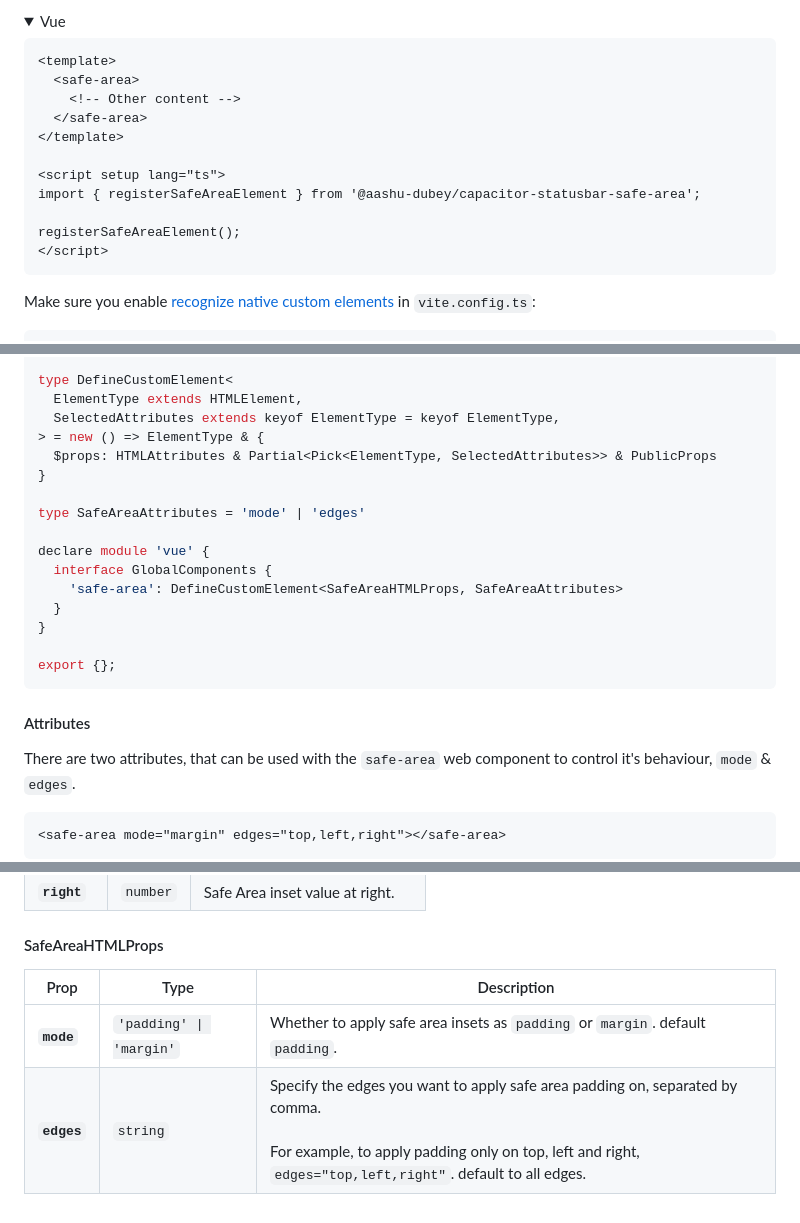
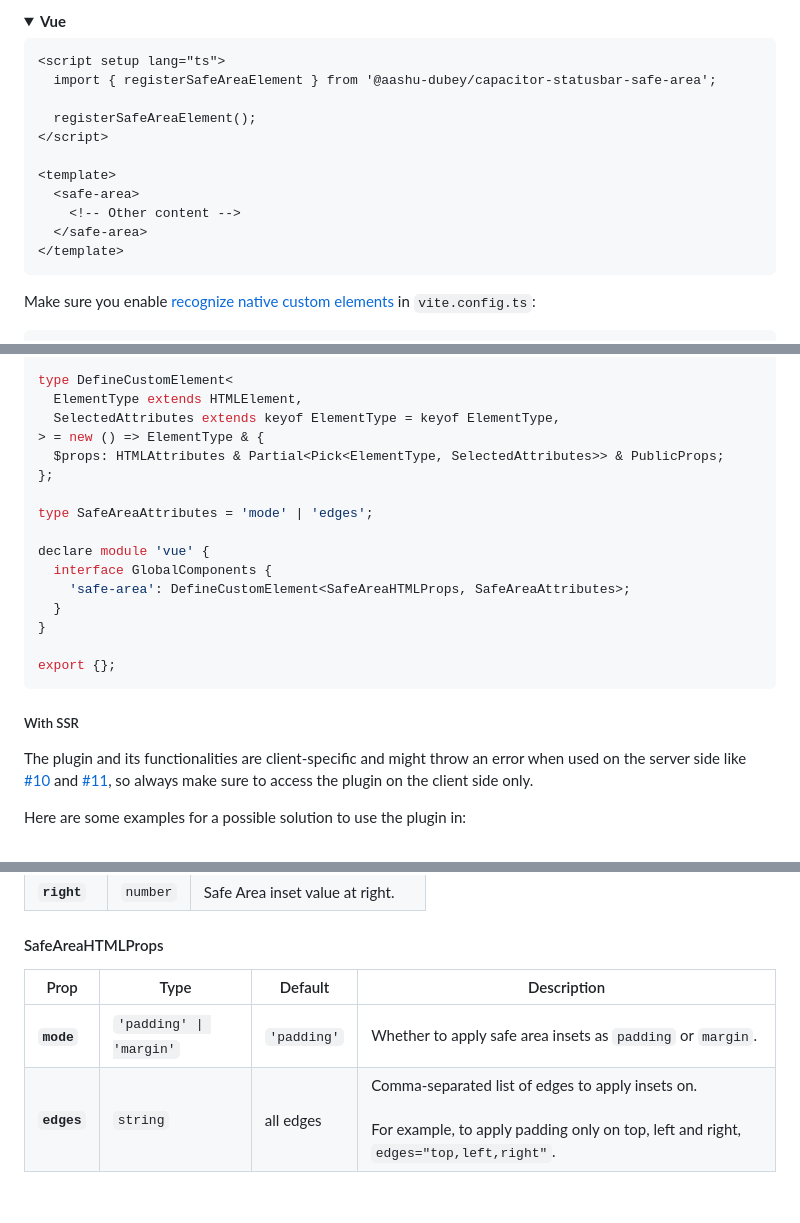
Before and after one commit to Aashu-Dubey/capacitor-statusbar-safe-area, a Markdown page: README.md, 3 parts joined by grey strips. GitHub-like rendering; folded sections open.

````diff
--- a/README.md
+++ b/README.md
@@ -140,18 +186,18 @@ export {};
 <details>
-<summary>Vue</summary>
+<summary><b>Vue</b></summary>
 
 ```html
+<script setup lang="ts">
+  import { registerSafeAreaElement } from '@aashu-dubey/capacitor-statusbar-safe-area';
+
+  registerSafeAreaElement();
+</script>
+
 <template>
   <safe-area>
     <!-- Other content -->
   </safe-area>
 </template>
-
-<script setup lang="ts">
-import { registerSafeAreaElement } from '@aashu-dubey/capacitor-statusbar-safe-area';
-
-registerSafeAreaElement();
-</script>
 ```
 
 Make sure you enable [recognize native custom elements](https://vuejs.org/guide/extras/web-components.html#using-custom-elements-in-vue) in `vite.config.ts`:
@@ -177,14 +223,14 @@ type DefineCustomElement<
   ElementType extends HTMLElement,
   SelectedAttributes extends keyof ElementType = keyof ElementType,
 > = new () => ElementType & {
-  $props: HTMLAttributes & Partial<Pick<ElementType, SelectedAttributes>> & PublicProps
-}
+  $props: HTMLAttributes & Partial<Pick<ElementType, SelectedAttributes>> & PublicProps;
+};
 
-type SafeAreaAttributes = 'mode' | 'edges'
+type SafeAreaAttributes = 'mode' | 'edges';
 
 declare module 'vue' {
   interface GlobalComponents {
-    'safe-area': DefineCustomElement<SafeAreaHTMLProps, SafeAreaAttributes>
+    'safe-area': DefineCustomElement<SafeAreaHTMLProps, SafeAreaAttributes>;
   }
 }
 
@@ -193,11 +239,9 @@ export {};
 
 </details>
 
-#### Attributes
+##### With SSR
 
-There are two attributes, that can be used with the `safe-area` web component to control it's behaviour, `mode` & `edges`.
+The plugin and its functionalities are client-specific and might throw an error when used on the server side like [#10](https://github.com/Aashu-Dubey/capacitor-statusbar-safe-area/issues/10) and [#11](https://github.com/Aashu-Dubey/capacitor-statusbar-safe-area/issues/11), so always make sure to access the plugin on the client side only.
 
-```html
-<safe-area mode="margin" edges="top,left,right"></safe-area>
-```
+Here are some examples for a possible solution to use the plugin in:
 
@@ -289,7 +325,7 @@ Get the Safe area insets for Android and iOS, and on Web it returns 0 for all.
 
 #### SafeAreaHTMLProps
 
-| Prop        | Type                               | Description                                                                                                                                                              |
-| ----------- | ---------------------------------- | ------------------------------------------------------------------------------------------------------------------------------------------------------------------------ |
-| **`mode`**   | <code>'padding' \| 'margin'</code> | Whether to apply safe area insets as `padding` or `margin`. default `padding`.                                                                                                          |
-| **`edges`**  | <code>string</code>                | Specify the edges you want to apply safe area padding on, separated by comma.<br><br>For example, to apply padding only on top, left and right, `edges="top,left,right"`. default to all edges. |
+| Prop        | Type                               | Default     | Description                                                                                                                                   |
+| ----------- | ---------------------------------- | ----------- | --------------------------------------------------------------------------------------------------------------------------------------------- |
+| **`mode`**  | <code>'padding' \| 'margin'</code> | `'padding'` | Whether to apply safe area insets as `padding` or `margin`.                                                                                   |
+| **`edges`** | <code>string</code>                | all edges   | Comma-separated list of edges to apply insets on.<br><br>For example, to apply padding only on top, left and right, `edges="top,left,right"`. |
````
Also changed, not shown: other parts of README.md (+79 -41 lines).
